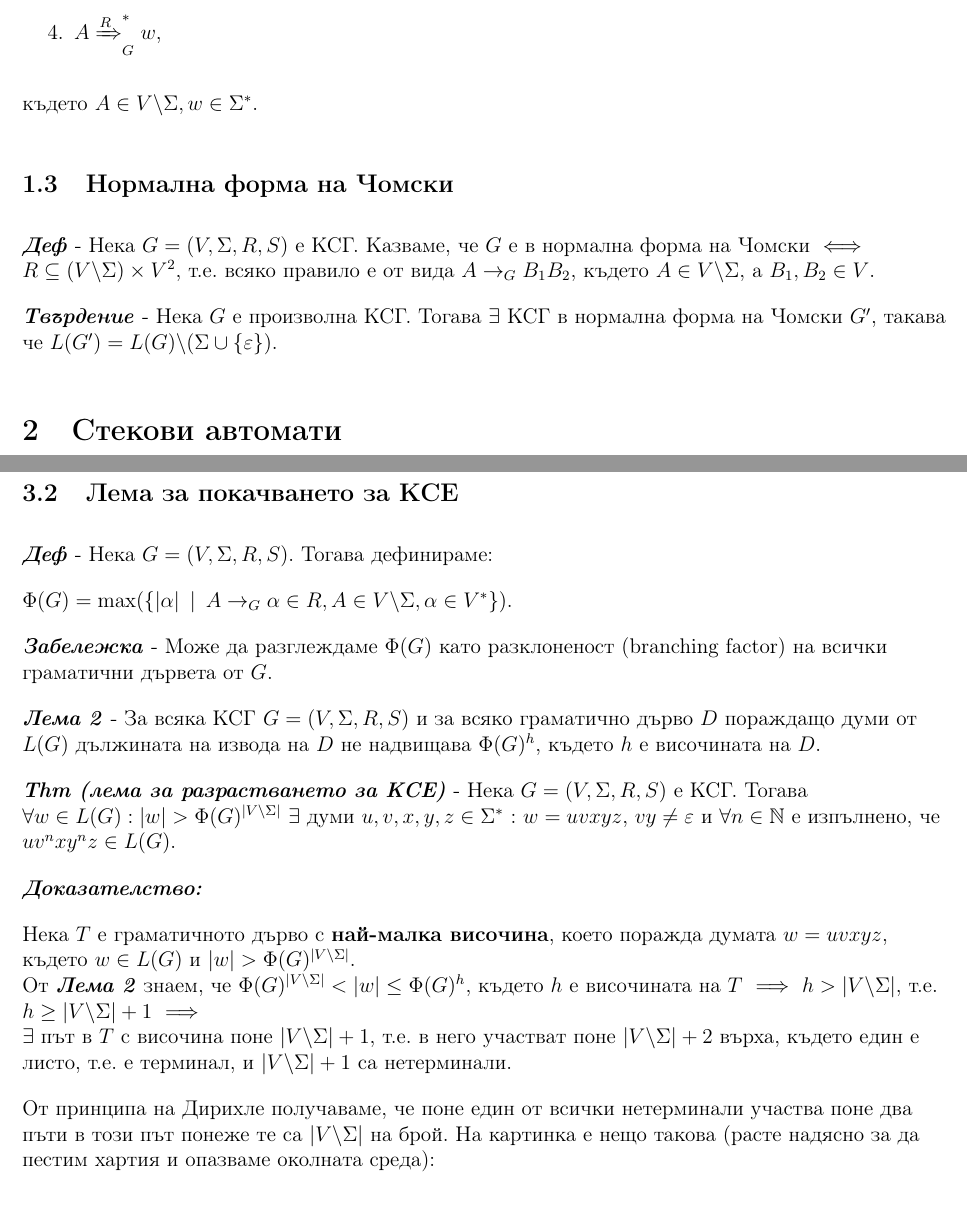
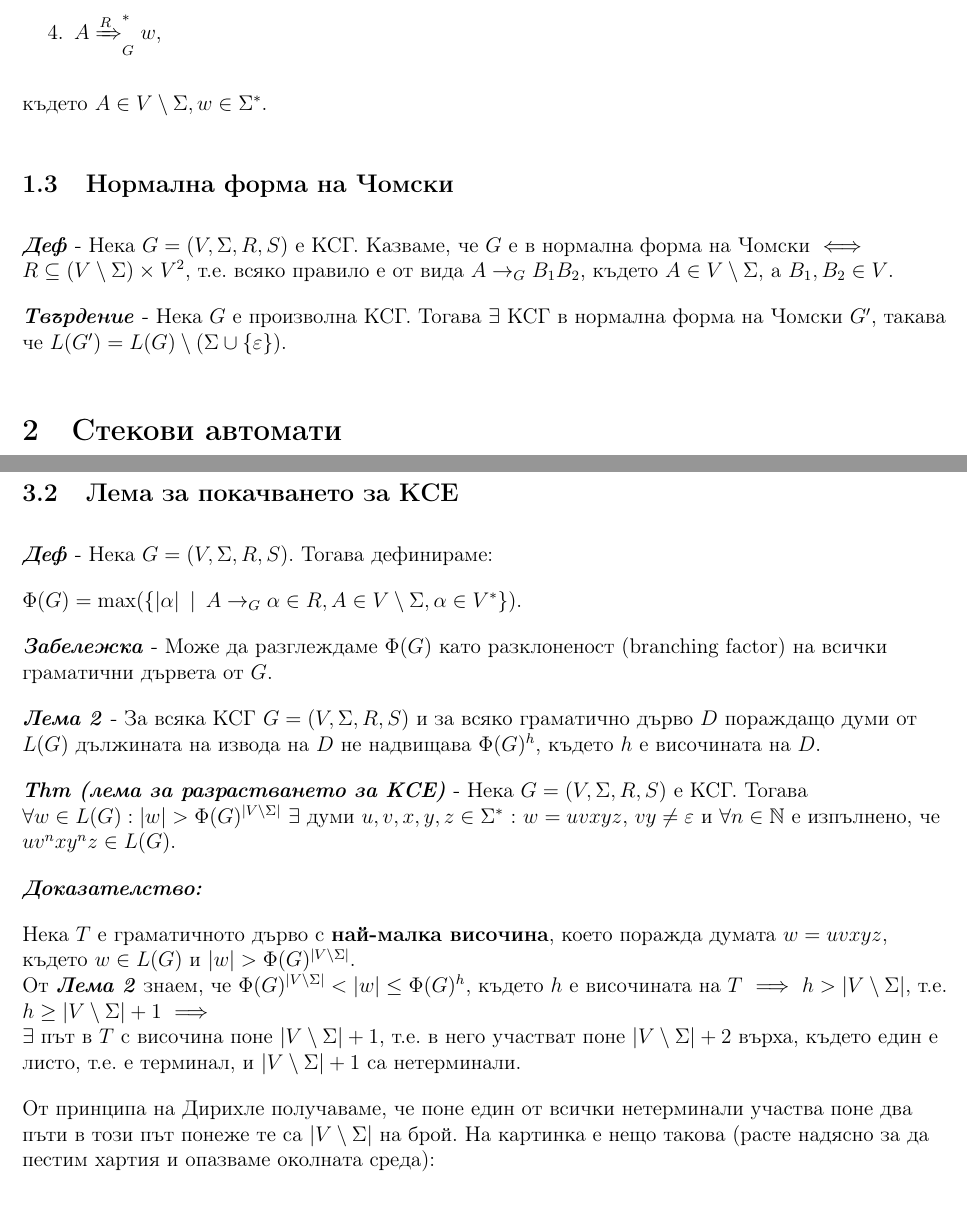
Before and after one commit to kosyonikolov/FinalStupidty2021, a LaTeX document (4/grammars_languages_and_stack_automata.tex): two parts of pages 5 and 8 of 9, joined at a grey line, cut so that both start at the same text. Compiled offline with pdfLaTeX.

Commit message:
Replace backslash with setminus

```diff
--- a/4/grammars_languages_and_stack_automata.tex
+++ b/4/grammars_languages_and_stack_automata.tex
@@ -223,13 +223,13 @@ $\implies D_1 \prec D_2 \prec D_4$, като $D_3$ не предхожда и н
     \item $A \xRightarrow[]{L}_G^* w$,
     \item $A \xRightarrow[]{R}_G^* w$,
 \end{enumerate}
-където $A \in V \backslash \Sigma, w \in \Sigma^*$.
+където $A \in V \setminus \Sigma, w \in \Sigma^*$.
 
 \subsection{Нормална форма на Чомски}
 
-\textit{\textbf{Деф}} - Нека $G = (V, \Sigma, R, S)$ е КСГ. Казваме, че $G$ е в нормална форма на Чомски $\iff$ $R \subseteq (V \backslash \Sigma) \times V^2$, т.е. всяко правило е от вида $A \to_G B_1B_2$, където $A \in V \backslash \Sigma$, а $B_1, B_2 \in V$.
+\textit{\textbf{Деф}} - Нека $G = (V, \Sigma, R, S)$ е КСГ. Казваме, че $G$ е в нормална форма на Чомски $\iff$ $R \subseteq (V \setminus \Sigma) \times V^2$, т.е. всяко правило е от вида $A \to_G B_1B_2$, където $A \in V \setminus \Sigma$, а $B_1, B_2 \in V$.
 
-\textit{\textbf{Твърдение}} - Нека $G$ е произволна КСГ. Тогава $\exists$ КСГ в нормална форма на Чомски $G'$, такава че $L(G') = L(G) \backslash (\Sigma \cup \{\varepsilon\})$.
+\textit{\textbf{Твърдение}} - Нека $G$ е произволна КСГ. Тогава $\exists$ КСГ в нормална форма на Чомски $G'$, такава че $L(G') = L(G) \setminus (\Sigma \cup \{\varepsilon\})$.
 
 \section{Стекови автомати}
 
@@ -362,11 +362,11 @@ $\Phi(G) = \mmax(\{|\alpha| \hspace{2mm} | \hspace{2mm} A \to_G \alpha \in R, A
 
 \textit{\textbf{Доказателство:}}
 
-Нека $T$ е граматичното дърво с \textbf{най-малка височина}, което поражда думата $w = uvxyz$, където $w \in L(G)$ и $|w| > \Phi(G)^{|V \backslash \Sigma|}$. \\
-От \textit{\textbf{Лема 2}} знаем, че $\Phi(G)^{|V \backslash \Sigma|} < |w| \leq \Phi(G)^h$, където $h$ е височината на $T$ $\implies$ $h > |V \backslash \Sigma|$, т.е. $h \geq |V \backslash \Sigma| + 1$ $\implies$ \\
-$\exists$ път в $T$ с височина поне $|V \backslash \Sigma| + 1$, т.е. в него участват поне $|V \backslash \Sigma| + 2$ върха, където един е листо, т.е. е терминал, и $|V \backslash \Sigma| + 1$ са нетерминали.
+Нека $T$ е граматичното дърво с \textbf{най-малка височина}, което поражда думата $w = uvxyz$, където $w \in L(G)$ и $|w| > \Phi(G)^{|V \setminus \Sigma|}$. \\
+От \textit{\textbf{Лема 2}} знаем, че $\Phi(G)^{|V \setminus \Sigma|} < |w| \leq \Phi(G)^h$, където $h$ е височината на $T$ $\implies$ $h > |V \setminus \Sigma|$, т.е. $h \geq |V \setminus \Sigma| + 1$ $\implies$ \\
+$\exists$ път в $T$ с височина поне $|V \setminus \Sigma| + 1$, т.е. в него участват поне $|V \setminus \Sigma| + 2$ върха, където един е листо, т.е. е терминал, и $|V \setminus \Sigma| + 1$ са нетерминали.
 
-От принципа на Дирихле получаваме, че поне един от всички нетерминали участва поне два пъти в този път понеже те са $|V \backslash \Sigma|$ на брой. На картинка е нещо такова (расте надясно за да пестим хартия и опазваме околната среда):
+От принципа на Дирихле получаваме, че поне един от всички нетерминали участва поне два пъти в този път понеже те са $|V \setminus \Sigma|$ на брой. На картинка е нещо такова (расте надясно за да пестим хартия и опазваме околната среда):
 
 \begin{center}
 \begin{tikzpicture}[grow=right]
```
Also changed, not shown: 4/grammars_languages_and_stack_automata.tex (22 more changed lines).
